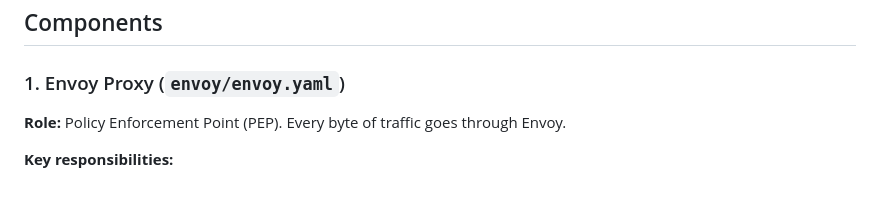
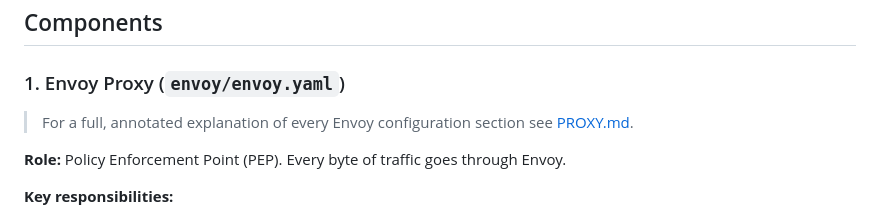
Before and after one commit to Mohammed-seddik/ztam-platform, a Markdown page: docs/architecture/ARCHITECTURE.md, the part around the change. Rendered like a GitHub page; blank space fills up the shorter version.

```diff
--- a/docs/architecture/ARCHITECTURE.md
+++ b/docs/architecture/ARCHITECTURE.md
@@ -34,6 +34,9 @@ Browser ─ HTTP  :80  ───►│  │  TLS termination  │◄────
 ## Components
 
 ### 1. Envoy Proxy (`envoy/envoy.yaml`)
+
+> For a full, annotated explanation of every Envoy configuration section see
+> [PROXY.md](PROXY.md).
 
 **Role:** Policy Enforcement Point (PEP). Every byte of traffic goes through Envoy.
 
```
Also changed, not shown: README.md (+2 -0 lines), docs/architecture/PROXY.md (added, +303 -0 lines).
